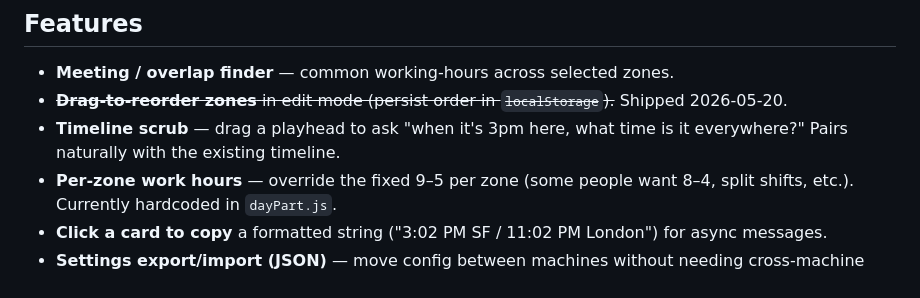
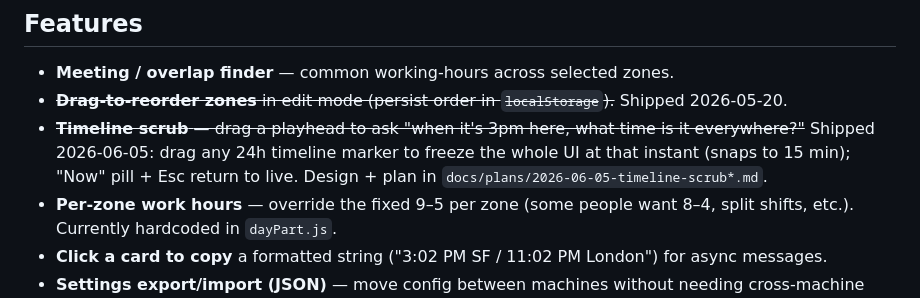
Before and after one commit to seanoliver/solstice, a Markdown page: docs/ROADMAP.md, the part around the change. GitHub-like rendering.

Commit message:
docs(scrub): mark timeline scrub shipped; pointer-capture investigation

```diff
--- a/docs/ROADMAP.md
+++ b/docs/ROADMAP.md
@@ -16,8 +16,10 @@ menu, roughly prioritized. Contributions welcome.
 
 - **Meeting / overlap finder** — common working-hours across selected zones.
 - ~~**Drag-to-reorder zones** in edit mode (persist order in `localStorage`).~~ Shipped 2026-05-20.
-- **Timeline scrub** — drag a playhead to ask "when it's 3pm here, what
-  time is it everywhere?" Pairs naturally with the existing timeline.
+- ~~**Timeline scrub** — drag a playhead to ask "when it's 3pm here, what
+  time is it everywhere?"~~ Shipped 2026-06-05: drag any 24h timeline marker
+  to freeze the whole UI at that instant (snaps to 15 min); "Now" pill + Esc
+  return to live. Design + plan in `docs/plans/2026-06-05-timeline-scrub*.md`.
 - **Per-zone work hours** — override the fixed 9–5 per zone (some people
   want 8–4, split shifts, etc.). Currently hardcoded in `dayPart.js`.
 - **Click a card to copy** a formatted string ("3:02 PM SF / 11:02 PM
```
Also changed, not shown: docs/investigations/2026-06-05-timeline-scrub-pointer-capture.md (added, +67 -0 lines).
